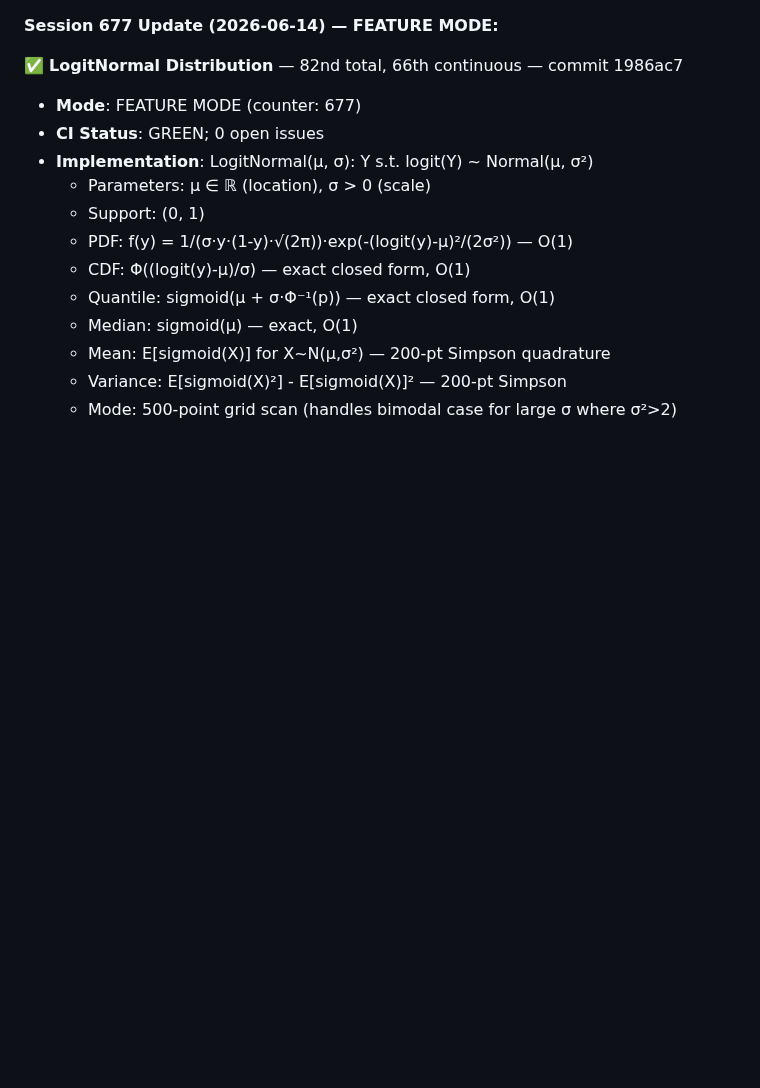
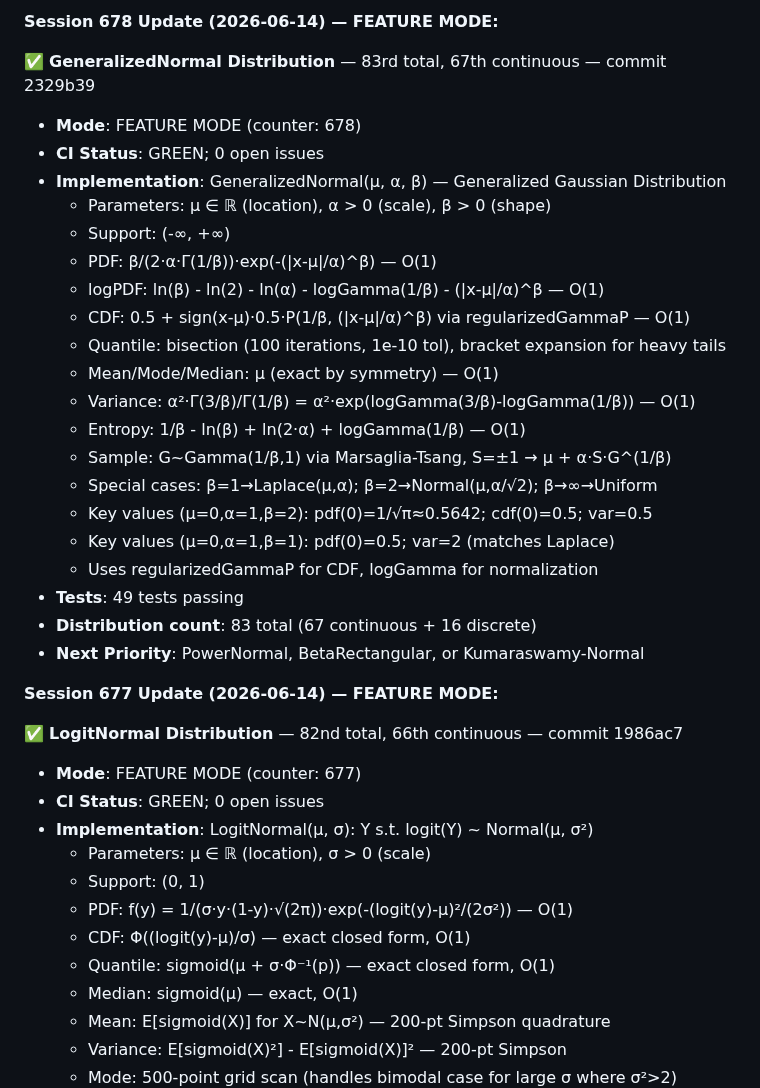
Before and after one commit to yusa-imit/zuda, a Markdown page: .claude/memory/project-context.md, the part around the change. Rendered like a GitHub page; blank space fills up the shorter version.

Commit message:
chore: update session memory

```diff
--- a/.claude/memory/project-context.md
+++ b/.claude/memory/project-context.md
@@ -1,3 +1,27 @@
+**Session 678 Update (2026-06-14) — FEATURE MODE:**
+
+✅ **GeneralizedNormal Distribution** — 83rd total, 67th continuous — commit 2329b39
+- **Mode**: FEATURE MODE (counter: 678)
+- **CI Status**: GREEN; 0 open issues
+- **Implementation**: GeneralizedNormal(μ, α, β) — Generalized Gaussian Distribution
+  * Parameters: μ ∈ ℝ (location), α > 0 (scale), β > 0 (shape)
+  * Support: (-∞, +∞)
+  * PDF: β/(2·α·Γ(1/β))·exp(-(|x-μ|/α)^β) — O(1)
+  * logPDF: ln(β) - ln(2) - ln(α) - logGamma(1/β) - (|x-μ|/α)^β — O(1)
+  * CDF: 0.5 + sign(x-μ)·0.5·P(1/β, (|x-μ|/α)^β) via regularizedGammaP — O(1)
+  * Quantile: bisection (100 iterations, 1e-10 tol), bracket expansion for heavy tails
+  * Mean/Mode/Median: μ (exact by symmetry) — O(1)
+  * Variance: α²·Γ(3/β)/Γ(1/β) = α²·exp(logGamma(3/β)-logGamma(1/β)) — O(1)
+  * Entropy: 1/β - ln(β) + ln(2·α) + logGamma(1/β) — O(1)
+  * Sample: G~Gamma(1/β,1) via Marsaglia-Tsang, S=±1 → μ + α·S·G^(1/β)
+  * Special cases: β=1→Laplace(μ,α); β=2→Normal(μ,α/√2); β→∞→Uniform
+  * Key values (μ=0,α=1,β=2): pdf(0)=1/√π≈0.5642; cdf(0)=0.5; var=0.5
+  * Key values (μ=0,α=1,β=1): pdf(0)=0.5; var=2 (matches Laplace)
+  * Uses regularizedGammaP for CDF, logGamma for normalization
+- **Tests**: 49 tests passing
+- **Distribution count**: 83 total (67 continuous + 16 discrete)
+- **Next Priority**: PowerNormal, BetaRectangular, or Kumaraswamy-Normal
+
 **Session 677 Update (2026-06-14) — FEATURE MODE:**
 
 ✅ **LogitNormal Distribution** — 82nd total, 66th continuous — commit 1986ac7
```
